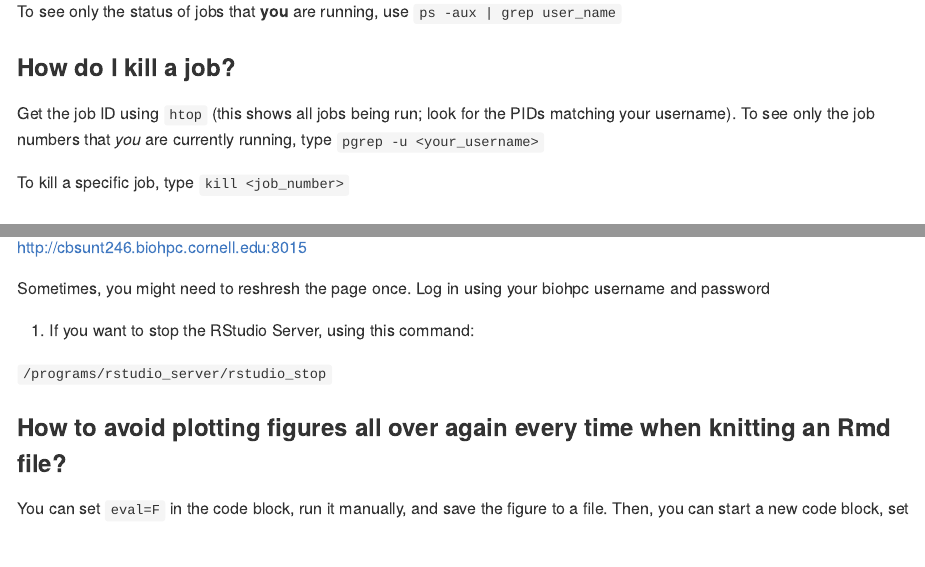
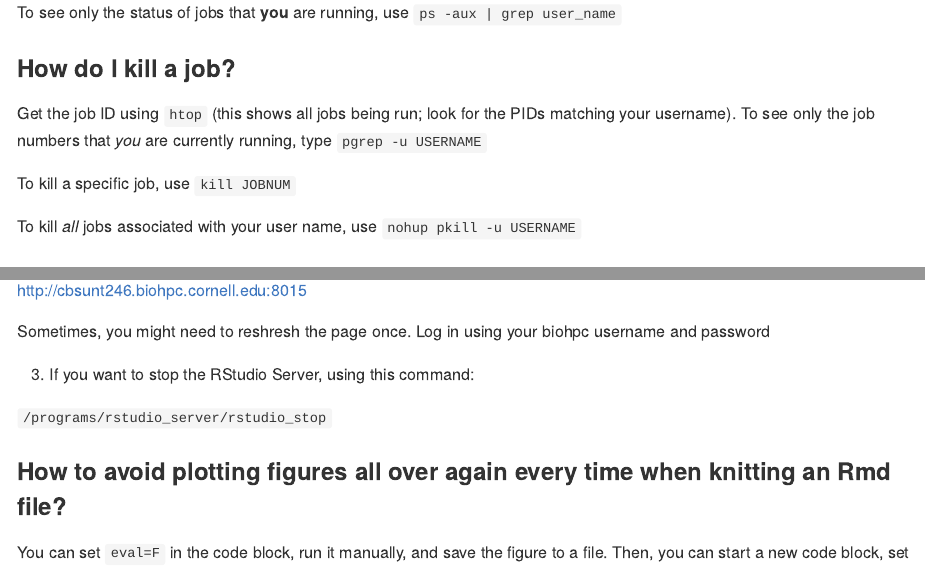
Before and after one commit to therkildsen-lab/user-guide, an R Markdown document (server_faq.Rmd): the page in a window 1100 px wide, from 5360 px down before the commit and from 4450 px down after it, so that both start at the same text, and a second part further down, joined at a grey line. The pictures show the output file server_faq.md that the author committed with the source, drawn offline in the style of GitHub.

Commit message:
added how to kill all jobs associated with your username

````diff
--- a/server_faq.Rmd
+++ b/server_faq.Rmd
@@ -3,6 +3,7 @@ title: "FAQs for using the Therkildsen lab CBSU server"
 output:
   github_document:
     toc: true
+    toc_depth: 3
 ---
 
 ```{r setup, include=FALSE}
@@ -181,9 +182,11 @@ To see only the status of jobs that **you** are running, use `ps -aux | grep use
 
 ### How do I kill a job?
 
-Get the job ID using `htop` (this shows all jobs being run; look for the PIDs matching your username). To see only the job numbers that *you* are currently running, type `pgrep -u <your_username>`
+Get the job ID using `htop` (this shows all jobs being run; look for the PIDs matching your username). To see only the job numbers that *you* are currently running, type `pgrep -u USERNAME`
 
-To kill a specific job, type `kill <job_number>`
+To kill a specific job, use `kill JOBNUM`
+
+To kill *all* jobs associated with your user name, use `nohup pkill -u USERNAME`
 
 ### How do I make scripts executable?
 
````
Also changed, not shown: server_faq.md.
